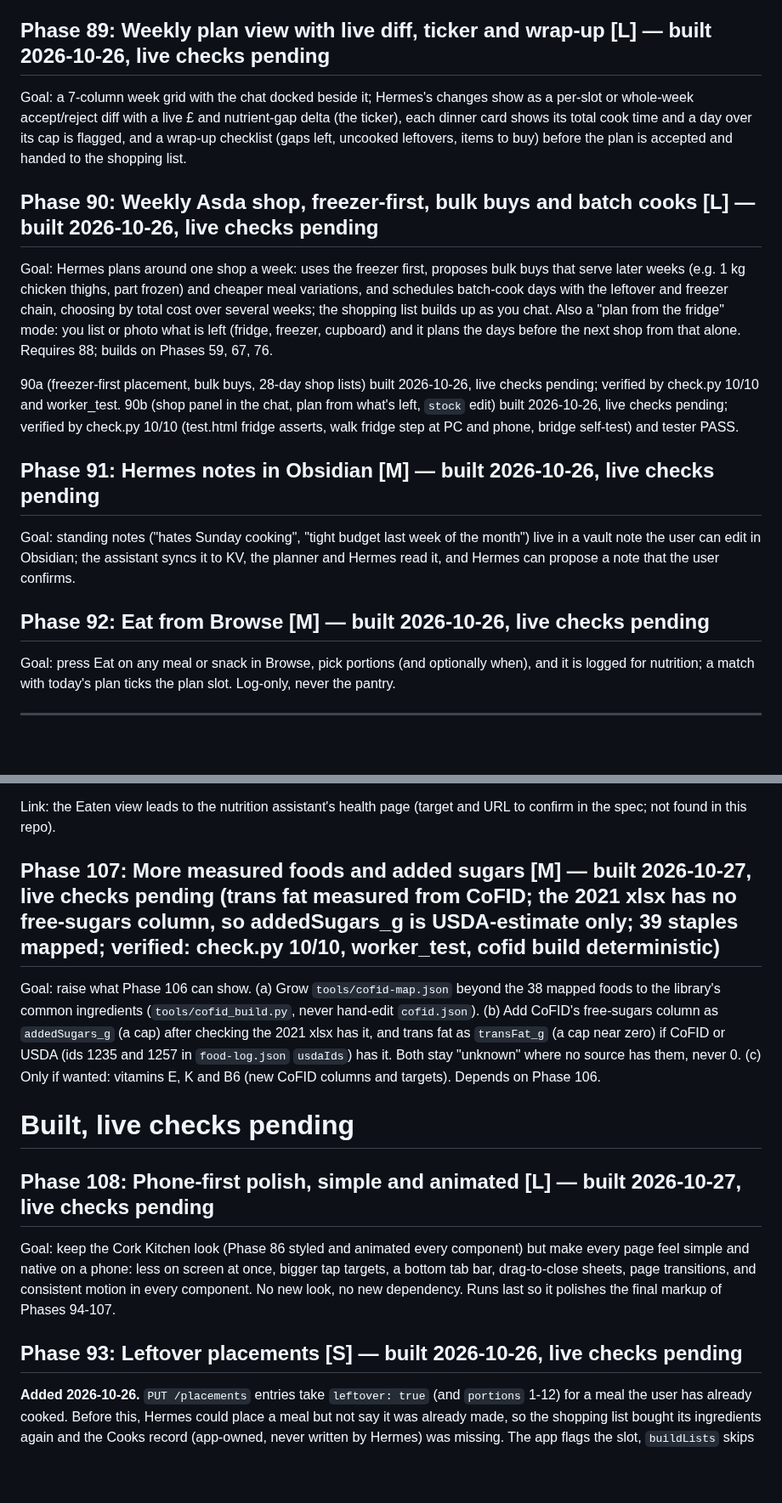
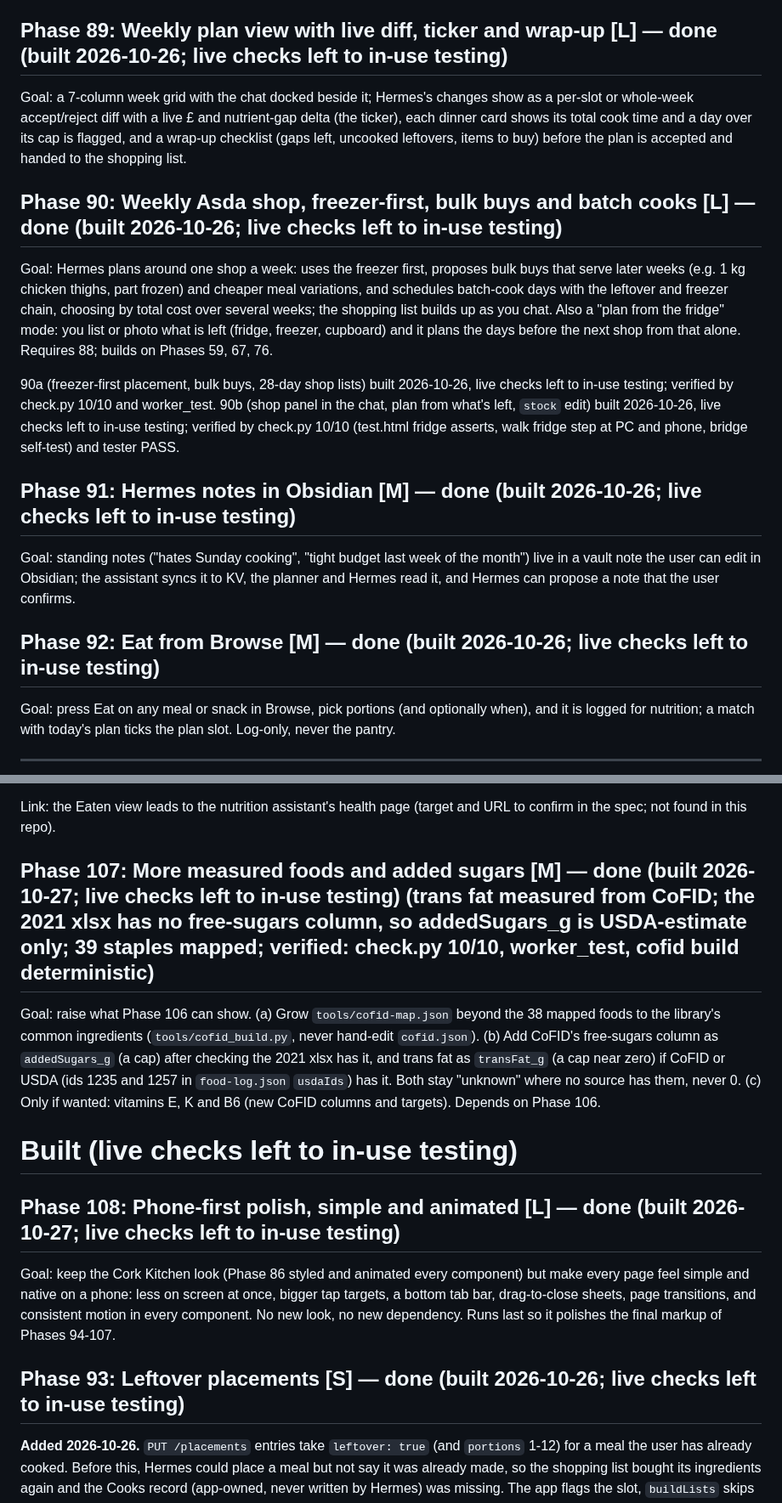
Before and after one commit to CMiller838/meal-planner, a Markdown page: docs/roadmap.md, 2 parts joined by grey strips. Shown at 85% size. Rendered like a GitHub page; blank space fills up the shorter version.

Commit message:
chore: clear all live checks; user will test them in use
Co-Authored-By: Claude Sonnet 5.5 <noreply@anthropic.com>

```diff
--- a/docs/roadmap.md
+++ b/docs/roadmap.md
@@ -33,27 +33,27 @@ creates or edits a meal and estimated for existing ones from step `minutes`, con
 weeknights") Hermes plans within; and the taste ledger: "that was boring" or "loved that" in chat logs a rating with its reason
 (Phase 74's path). Reworks Phases 72, 84 and 87's limits; the "Hermes never returns meals" invariant changes.
 
-## Phase 89: Weekly plan view with live diff, ticker and wrap-up [L] — built 2026-10-26, live checks pending
+## Phase 89: Weekly plan view with live diff, ticker and wrap-up [L] — done (built 2026-10-26; live checks left to in-use testing)
 
 Goal: a 7-column week grid with the chat docked beside it; Hermes's changes show as a per-slot or whole-week accept/reject diff
 with a live £ and nutrient-gap delta (the ticker), each dinner card shows its total cook time and a day over its cap is flagged, and a wrap-up checklist (gaps left, uncooked leftovers, items to buy) before
 the plan is accepted and handed to the shopping list.
 
-## Phase 90: Weekly Asda shop, freezer-first, bulk buys and batch cooks [L] — built 2026-10-26, live checks pending
+## Phase 90: Weekly Asda shop, freezer-first, bulk buys and batch cooks [L] — done (built 2026-10-26; live checks left to in-use testing)
 
 Goal: Hermes plans around one shop a week: uses the freezer first, proposes bulk buys that serve later weeks (e.g. 1 kg chicken
 thighs, part frozen) and cheaper meal variations, and schedules batch-cook days with the leftover and freezer chain, choosing
 by total cost over several weeks; the shopping list builds up as you chat. Also a "plan from the fridge" mode: you list or photo what is left (fridge, freezer, cupboard) and it plans
 the days before the next shop from that alone. Requires 88; builds on Phases 59, 67, 76.
 
-90a (freezer-first placement, bulk buys, 28-day shop lists) built 2026-10-26, live checks pending; verified by check.py 10/10 and worker_test. 90b (shop panel in the chat, plan from what's left, `stock` edit) built 2026-10-26, live checks pending; verified by check.py 10/10 (test.html fridge asserts, walk fridge step at PC and phone, bridge self-test) and tester PASS.
+90a (freezer-first placement, bulk buys, 28-day shop lists) built 2026-10-26, live checks left to in-use testing; verified by check.py 10/10 and worker_test. 90b (shop panel in the chat, plan from what's left, `stock` edit) built 2026-10-26, live checks left to in-use testing; verified by check.py 10/10 (test.html fridge asserts, walk fridge step at PC and phone, bridge self-test) and tester PASS.
 
-## Phase 91: Hermes notes in Obsidian [M] — built 2026-10-26, live checks pending
+## Phase 91: Hermes notes in Obsidian [M] — done (built 2026-10-26; live checks left to in-use testing)
 
 Goal: standing notes ("hates Sunday cooking", "tight budget last week of the month") live in a vault note the user can edit in
 Obsidian; the assistant syncs it to KV, the planner and Hermes read it, and Hermes can propose a note that the user confirms.
 
-## Phase 92: Eat from Browse [M] — built 2026-10-26, live checks pending
+## Phase 92: Eat from Browse [M] — done (built 2026-10-26; live checks left to in-use testing)
 
 Goal: press Eat on any meal or snack in Browse, pick portions (and optionally when), and it is logged for nutrition; a match with today's plan ticks the plan slot. Log-only, never the pantry.
 
@@ -176,7 +176,7 @@ New: a `sugars_g` target (a cap), the view, and a line saying how much of the da
 
 Link: the Eaten view leads to the nutrition assistant's health page (target and URL to confirm in the spec; not found in this repo).
 
-## Phase 107: More measured foods and added sugars [M] — built 2026-10-27, live checks pending (trans fat measured from CoFID; the 2021 xlsx has no free-sugars column, so addedSugars_g is USDA-estimate only; 39 staples mapped; verified: check.py 10/10, worker_test, cofid build deterministic)
+## Phase 107: More measured foods and added sugars [M] — done (built 2026-10-27; live checks left to in-use testing) (trans fat measured from CoFID; the 2021 xlsx has no free-sugars column, so addedSugars_g is USDA-estimate only; 39 staples mapped; verified: check.py 10/10, worker_test, cofid build deterministic)
 
 Goal: raise what Phase 106 can show. (a) Grow `tools/cofid-map.json` beyond the 38 mapped foods to the library's common
 ingredients (`tools/cofid_build.py`, never hand-edit `cofid.json`). (b) Add CoFID's free-sugars column as `addedSugars_g`
@@ -184,15 +184,15 @@ ingredients (`tools/cofid_build.py`, never hand-edit `cofid.json`). (b) Add CoFI
 1257 in `food-log.json` `usdaIds`) has it. Both stay "unknown" where no source has them, never 0. (c) Only if wanted: vitamins
 E, K and B6 (new CoFID columns and targets). Depends on Phase 106.
 
-# Built, live checks pending
+# Built (live checks left to in-use testing)
 
-## Phase 108: Phone-first polish, simple and animated [L] — built 2026-10-27, live checks pending
+## Phase 108: Phone-first polish, simple and animated [L] — done (built 2026-10-27; live checks left to in-use testing)
 
 Goal: keep the Cork Kitchen look (Phase 86 styled and animated every component) but make every page feel simple and native
 on a phone: less on screen at once, bigger tap targets, a bottom tab bar, drag-to-close sheets, page transitions, and
 consistent motion in every component. No new look, no new dependency. Runs last so it polishes the final markup of Phases 94-107.
 
-## Phase 93: Leftover placements [S] — built 2026-10-26, live checks pending
+## Phase 93: Leftover placements [S] — done (built 2026-10-26; live checks left to in-use testing)
 
 **Added 2026-10-26.** `PUT /placements` entries take `leftover: true` (and `portions` 1-12) for a meal the user has already
 cooked. Before this, Hermes could place a meal but not say it was already made, so the shopping list bought its ingredients
```
Also changed, not shown: other parts of docs/roadmap.md (+57 -57 lines), tasks.md (+86 -86 lines).
